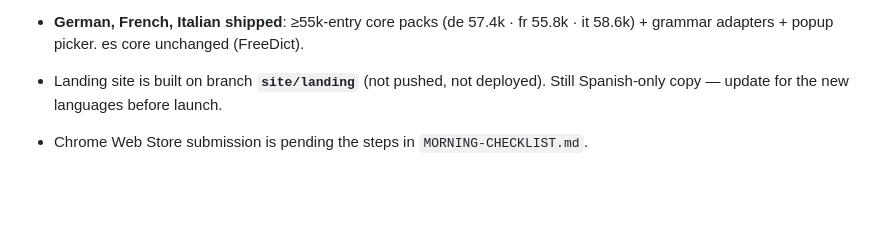
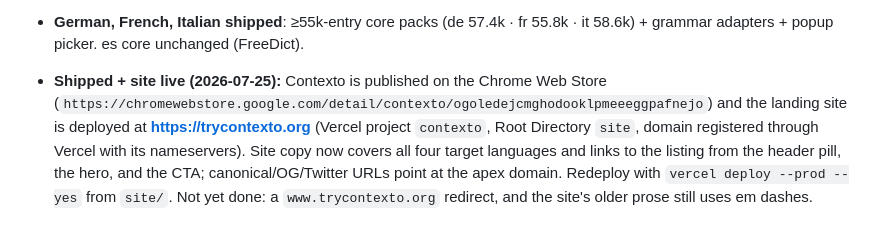
Before and after one commit to Jason-Latz/contexto, a Markdown page: CLAUDE.md, the part around the change. GitHub-like rendering; blank space fills up the shorter version.

Commit message:
docs: extension shipped, site live at trycontexto.org
Co-Authored-By: Claude Opus 5 <noreply@anthropic.com>

```diff
--- a/CLAUDE.md
+++ b/CLAUDE.md
@@ -314,6 +314,12 @@ What we can't render faithfully gets gated or disabled, not engineered around:
   Default page load + injection unchanged (core-only). See "Vocabulary tiers" above.
 - **German, French, Italian shipped**: ≥55k-entry core packs (de 57.4k · fr 55.8k · it 58.6k) +
   grammar adapters + popup picker. es core unchanged (FreeDict).
-- Landing site is built on branch **`site/landing`** (not pushed, not deployed). Still
-  Spanish-only copy — update for the new languages before launch.
-- Chrome Web Store submission is pending the steps in `MORNING-CHECKLIST.md`.
+- **Shipped + site live (2026-07-25):** Contexto is published on the Chrome Web Store
+  (`https://chromewebstore.google.com/detail/contexto/ogoledejcmghodooklpmeeeggpafnejo`)
+  and the landing site is deployed at **https://trycontexto.org** (Vercel project
+  `contexto`, Root Directory `site`, domain registered through Vercel with its
+  nameservers). Site copy now covers all four target languages and links to the
+  listing from the header pill, the hero, and the CTA; canonical/OG/Twitter URLs
+  point at the apex domain. Redeploy with `vercel deploy --prod --yes` from `site/`.
+  Not yet done: a `www.trycontexto.org` redirect, and the site's older prose still
+  uses em dashes.
```
